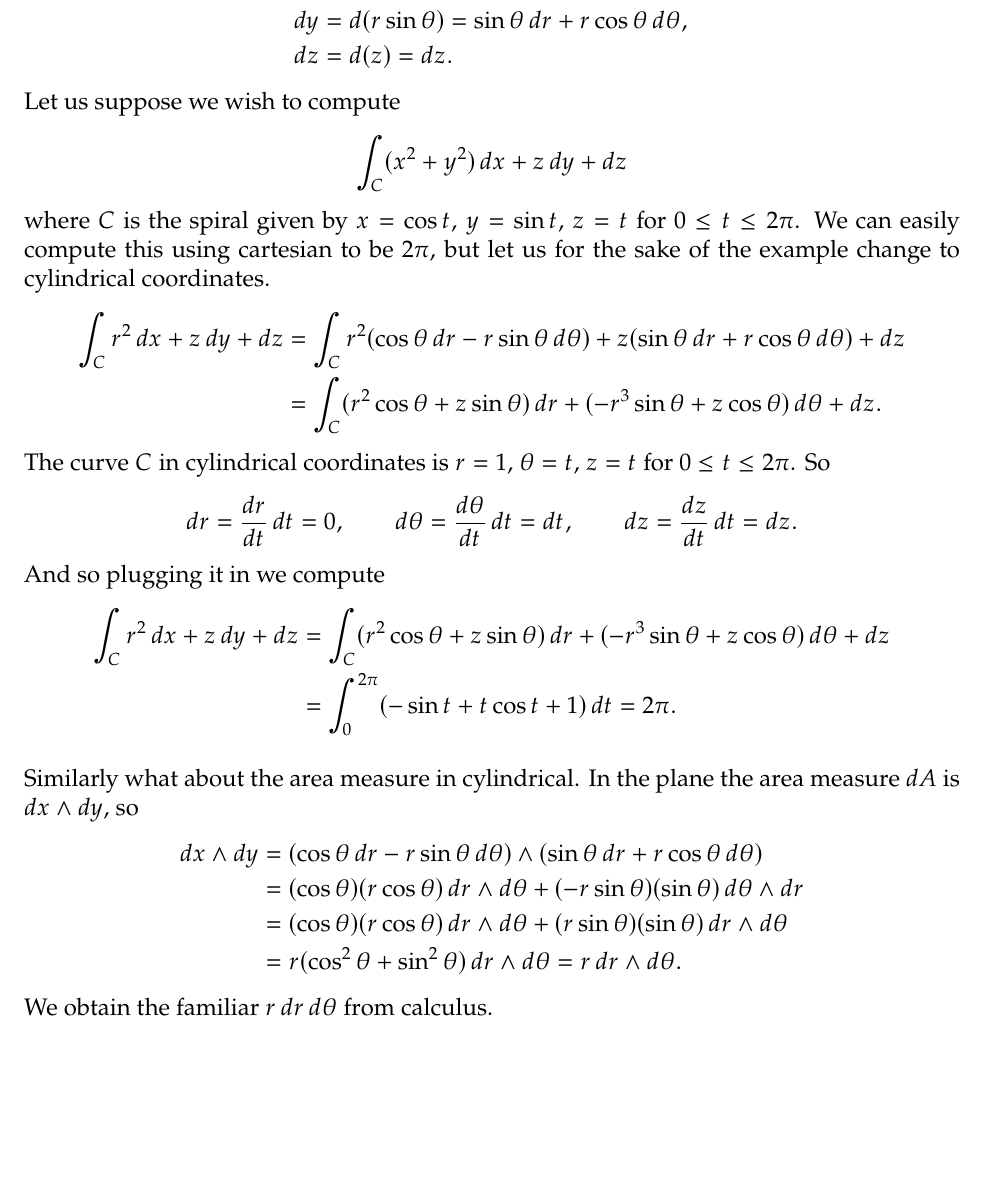
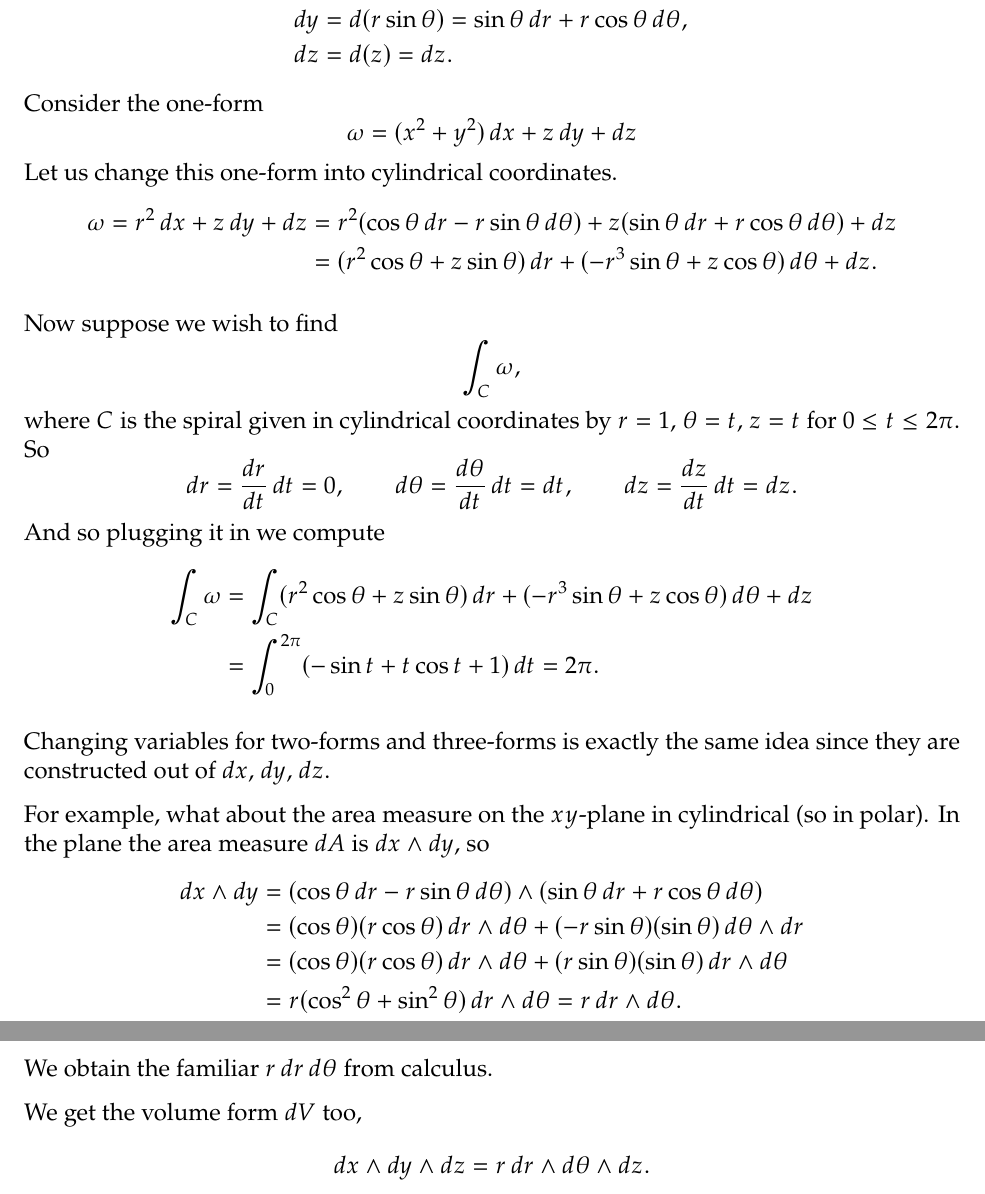
Before and after one commit to jirilebl/Differential-Forms-Crash-Course, a LaTeX document (main.tex): part of page 12 of 12 before the commit and two parts of pages 12 and 13 of 13 after it, the two joined at a grey line, cut so that both start at the same text, the shorter picture padded with empty space. Compiled offline with pdfLaTeX.

Commit message:
Updates from Overleaf

```diff
--- a/main.tex
+++ b/main.tex
@@ -1036,28 +1036,34 @@ dx & = d(r \cos \theta) = \cos \theta \, dr - r \sin \theta \, d \theta , \\
 dy & = d(r \sin \theta) = \sin \theta \, dr + r \cos \theta \, d \theta , \\
 dz & = d(z) = dz .
 \end{align*}
-Let us suppose we wish to compute
+Consider the one-form
 \[
-\int_C (x^2+y^2) \, dx + z \, dy + dz
+\omega = (x^2+y^2) \, dx + z \, dy + dz
 \]
-where $C$ is the spiral given by $x = \cos t$, $y = \sin t$, $z = t$ for $0 \leq t \leq 2 \pi$.
-We can easily compute this using cartesian to be $2 \pi$, but let us for the sake of the example
-change to cylindrical coordinates.
+Let us change this one-form into cylindrical coordinates.
 \begin{equation*}
 \begin{split}
-\int_C r^2 \, dx + z \, dy + dz
+\omega =
+r^2 \, dx + z \, dy + dz
 & =
-\int_C r^2 (\cos \theta \, dr - r \sin \theta \, d \theta)
+r^2 (\cos \theta \, dr - r \sin \theta \, d \theta)
 + z (\sin \theta \, dr + r \cos \theta \, d \theta)
 + dz
 \\
 & =
-\int_C ( r^2 \cos \theta + z \sin \theta) \, dr
+( r^2 \cos \theta + z \sin \theta) \, dr
 + (- r^3 \sin \theta + z \cos \theta ) \, d\theta
 + dz .
 \end{split}
 \end{equation*}
-The curve $C$ in cylindrical coordinates is $r =1$, $\theta = t$, $z = t$ for $0 \leq t \leq 2 \pi$.
+
+Now suppose we wish to find
+\[
+\int_C \omega ,
+\]
+where $C$ is the spiral given
+in cylindrical coordinates by
+$r =1$, $\theta = t$, $z = t$ for $0 \leq t \leq 2 \pi$.
 So
 \[
 dr = \frac{dr}{dt} \, dt = 0,
@@ -1069,7 +1075,7 @@ dz = \frac{dz}{dt} \, dt = dz.
 And so plugging it in we compute
 \begin{equation*}
 \begin{split}
-\int_C r^2 \, dx + z \, dy + dz
+\int_C \omega
 & =
 \int_C ( r^2 \cos \theta + z \sin \theta) \, dr
 + (- r^3 \sin \theta + z \cos \theta ) \, d\theta
@@ -1082,7 +1088,12 @@ And so plugging it in we compute
 \end{split}
 \end{equation*}
 
-Similarly what about the area measure in cylindrical.  In the plane
+Changing variables for two-forms
+and three-forms is exactly the same idea since they are constructed out of $dx$, $dy$, $dz$.
+
+For example,
+what about the area measure on the $xy$-plane in cylindrical (so in polar).
+In the plane
 the area measure $dA$ is $dx \wedge dy$, so
 \begin{equation*}
 \begin{split}
@@ -1110,4 +1121,10 @@ r \, dr \wedge d\theta .
 \end{equation*}
 We obtain the familiar $r \,dr \,d\theta$ from calculus.
 
+We get the volume form $dV$ too,
+\[
+dx \wedge dy \wedge dz
+= r \, dr \wedge d\theta \wedge dz .
+\]
+
 \end{document}
```
